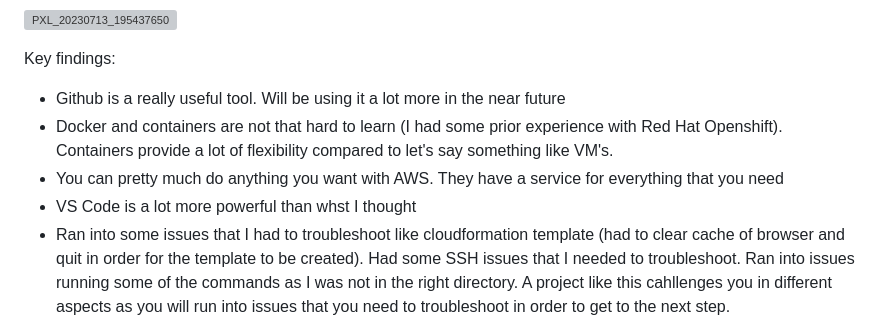
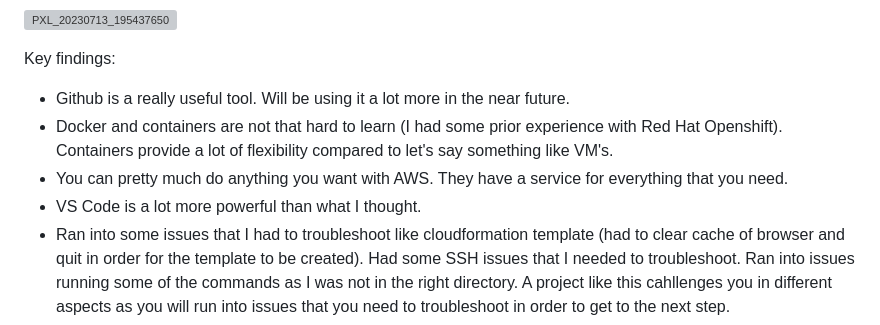
Before and after one commit to sensio13/capstone-aws, a Markdown page: README.md, the part around the change. GitHub-like rendering; grey boxes are pictures that could not be loaded.

```diff
--- a/README.md
+++ b/README.md
@@ -60,8 +60,8 @@ Infrastructure as Code using AWS CloudFormation:
 
 
 Key findings:
-- Github is a really useful tool. Will be using it a lot more in the near future
+- Github is a really useful tool. Will be using it a lot more in the near future.
 - Docker and containers are not that hard to learn (I had some prior experience with Red Hat Openshift). Containers provide a lot of flexibility compared to let's say something like VM's.
-- You can pretty much do anything you want with AWS. They have a service for everything that you need
-- VS Code is a lot more powerful than whst I thought
+- You can pretty much do anything you want with AWS. They have a service for everything that you need.
+- VS Code is a lot more powerful than what I thought.
 - Ran into some issues that I had to troubleshoot like cloudformation template (had to clear cache of browser and quit in order for the template to be created). Had some SSH issues that I needed to troubleshoot. Ran into issues running some of the commands as I was not in the right directory. A project like this cahllenges you in different aspects as you will run into issues that you need to troubleshoot in order to get to the next step.
```
